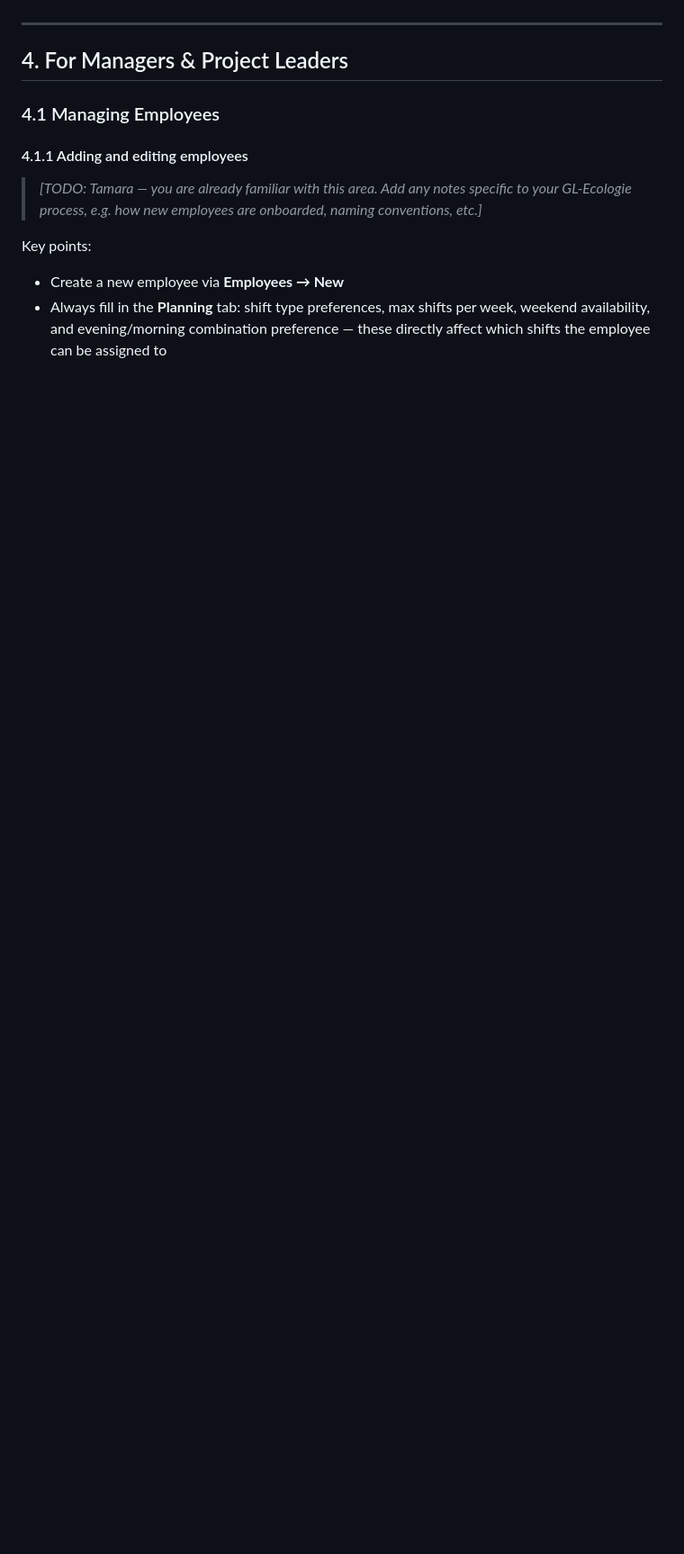
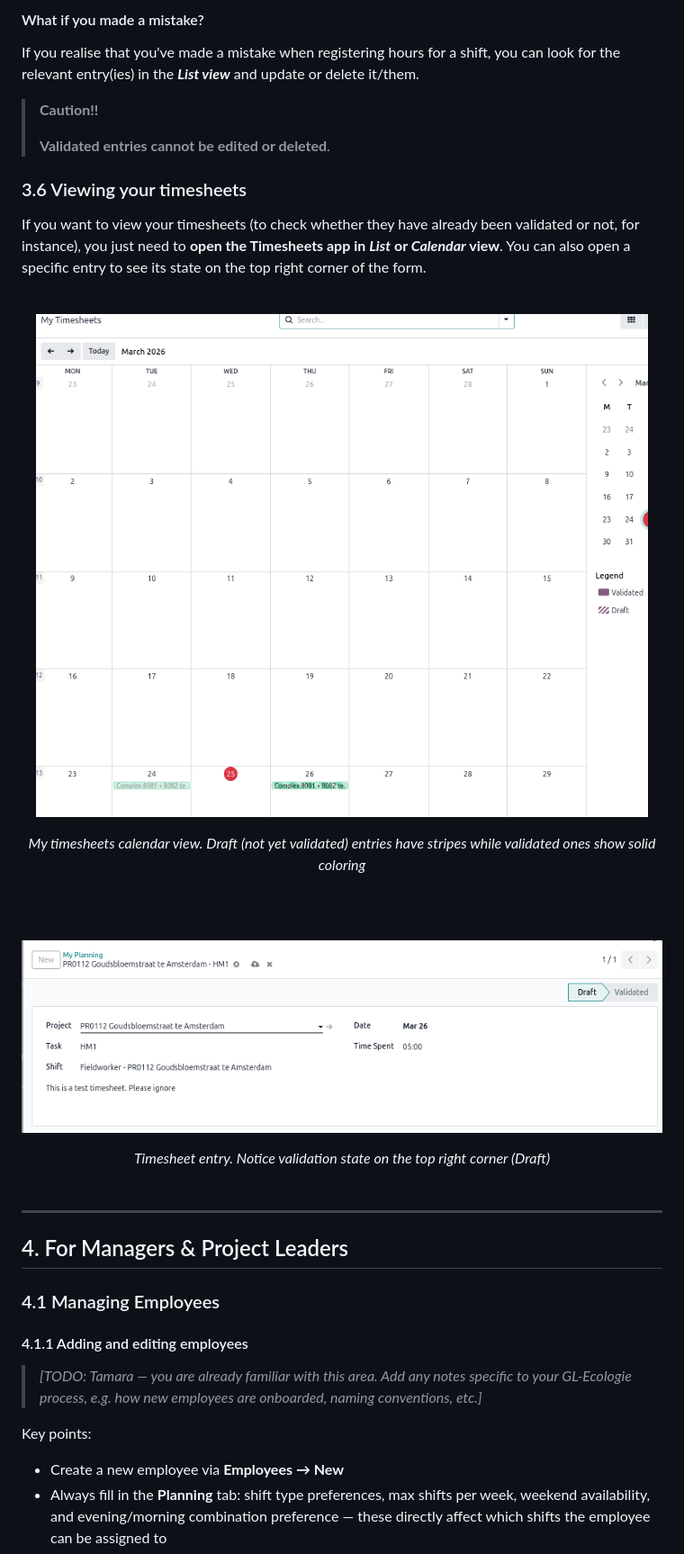
Before and after one commit to GL-Ecologie/odoo-sh, a Markdown page: docs/user_guide.md, the part around the change printed below. Shown: that part at 90% size. GitHub-like rendering; pictures changed too: docs/gallery/timesheets_calendar_view.png (added), docs/gallery/timesheets_register_hours.png (added); blank space fills up the shorter version.

Commit message:
user_guide.md updated. General user doc ready.

```diff
--- a/docs/user_guide.md
+++ b/docs/user_guide.md
@@ -311,3 +351,25 @@ You can request being assigned to an open shift. A manager will then either appr
+#### What if you made a mistake?
+If you realise that you've made a mistake when registering hours for a shift, you can look for the relevant entry(ies) in the ***List view*** and update or delete it/them.
+   > **Caution!!**
+   >
+   > **Validated entries cannot be edited or deleted**.
+
+### 3.6 Viewing your timesheets
+If you want to view your timesheets (to check whether they have already been validated or not, for instance), you just need to **open the Timesheets app in ***List*** or ***Calendar*** view**. You can also open a specific entry to see its state on the top right corner of the form.
+
+<br>
+   <p align="center">
+      <img src="gallery/timesheets_calendar_view.png" alt="Timesheets calendar view" />
+   </p>
+   <center><i>My timesheets calendar view. Draft (not yet validated) entries have stripes while validated ones show solid coloring</i></center>
+<br>
+<br>
+<br>
+   <p align="center">
+      <img src="gallery/timesheets_register_hours.png" alt="Timesheet entry"/>
+   </p>
+   <center><i>Timesheet entry. Notice validation state on the top right corner (Draft)</i></center>
+<br>
 
 ---
 
```
Also changed, not shown: other parts of docs/user_guide.md (+44 -4 lines), docs/gallery/planning_assigned_shift.png (renamed from docs/gallery/planning_assigned_shift_ask_to_switch.png).
